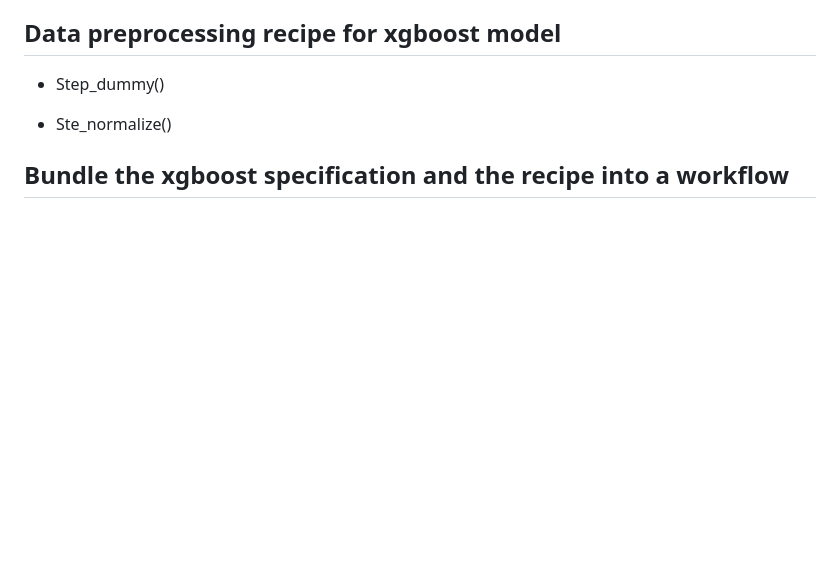
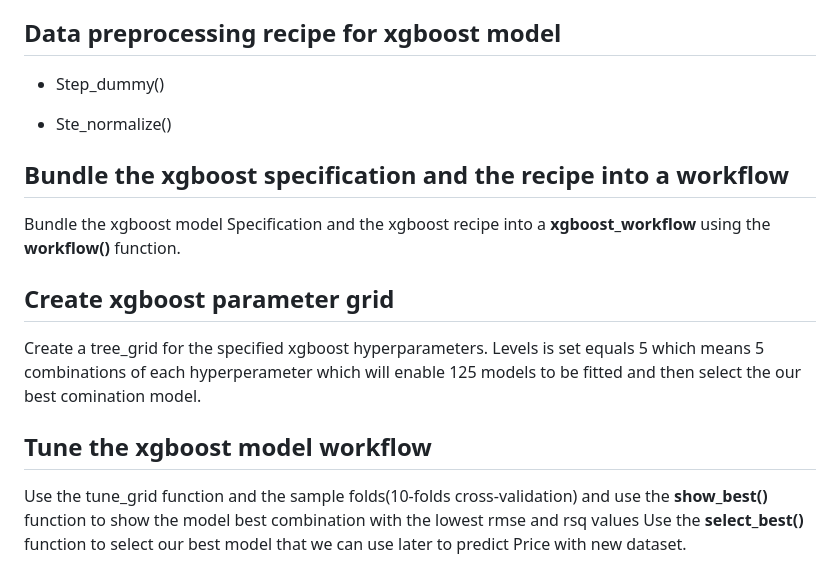
Before and after one commit to Celumusa91/Second-Hand-Car-Price-Prediction, a Markdown page: README.md, the part around the change. Rendered like a GitHub page; blank space fills up the shorter version.

```diff
--- a/README.md
+++ b/README.md
@@ -160,3 +160,14 @@ Set the model engine to **"xgboost"** and the model mode to **"regression"**. Se
 - Ste_normalize()
 
 ## Bundle the xgboost specification and the recipe into a workflow
+
+Bundle the xgboost model Specification and the xgboost recipe into a **xgboost_workflow** using the **workflow()** function.
+
+## Create xgboost parameter grid
+
+Create a tree_grid for the specified xgboost hyperparameters. Levels is set equals 5 which means 5 combinations of each hyperperameter which will enable 125 models to be fitted and then select the our best comination model.
+
+## Tune the xgboost model workflow
+
+Use the tune_grid function and the sample folds(10-folds cross-validation) and use the **show_best()** function to show the model best combination with the lowest rmse and rsq values
+Use the **select_best()** function to select our best model that we can use later to predict Price with new dataset.
```
